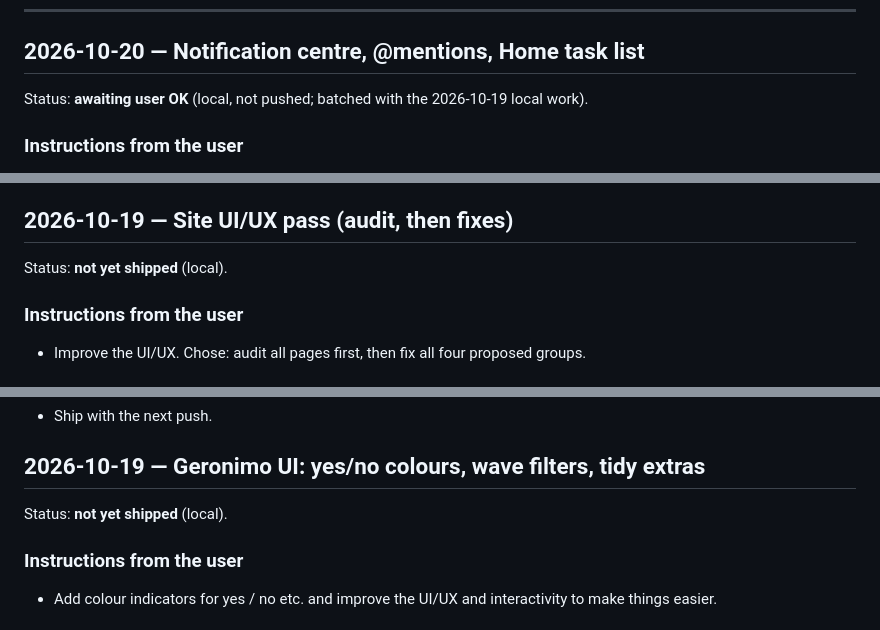
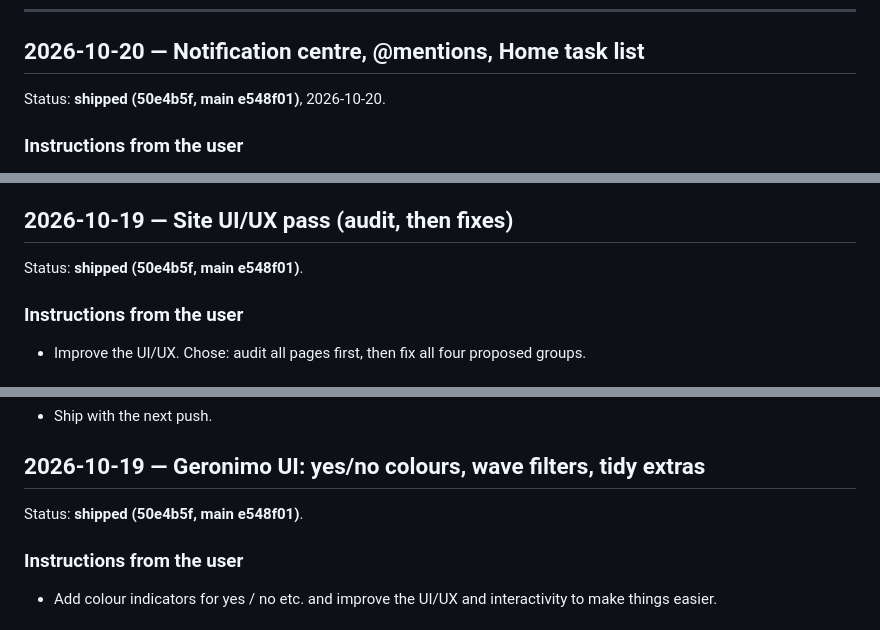
Before and after one commit to dracoSaint/NewCastle-Aikido-ReportWeb, a Markdown page: docs/WORKLOG.md, 3 parts joined by grey strips. Drawn GitHub-style.

Commit message:
docs: mark 2026-10-20 work shipped

```diff
--- a/docs/WORKLOG.md
+++ b/docs/WORKLOG.md
@@ -19,7 +19,7 @@ Status: in progress | awaiting user OK | shipped (<commit>)
 
 ## 2026-10-20 — Notification centre, @mentions, Home task list
 
-Status: **awaiting user OK** (local, not pushed; batched with the 2026-10-19 local work).
+Status: **shipped (50e4b5f, main e548f01)**, 2026-10-20.
 
 ### Instructions from the user
 - Add a notification centre, a way to tag users in comments / notes, and a task list. The Home page shows today's tasks: repeating tasks and new tasks.
@@ -52,7 +52,7 @@ Status: **awaiting user OK** (local, not pushed; batched with the 2026-10-19 loc
 
 ## 2026-10-19 — Site UI/UX pass (audit, then fixes)
 
-Status: **not yet shipped** (local).
+Status: **shipped (50e4b5f, main e548f01)**.
 
 ### Instructions from the user
 - Improve the UI/UX. Chose: audit all pages first, then fix all four proposed groups.
@@ -70,7 +70,7 @@ Status: **not yet shipped** (local).
 
 ## 2026-10-19 — Geronimo UI: yes/no colours, wave filters, tidy extras
 
-Status: **not yet shipped** (local).
+Status: **shipped (50e4b5f, main e548f01)**.
 
 ### Instructions from the user
 - Add colour indicators for yes / no etc. and improve the UI/UX and interactivity to make things easier.
```
Also changed, not shown: other parts of docs/WORKLOG.md (+2 -2 lines), docs/CHANGES.md (+5 -5 lines).
